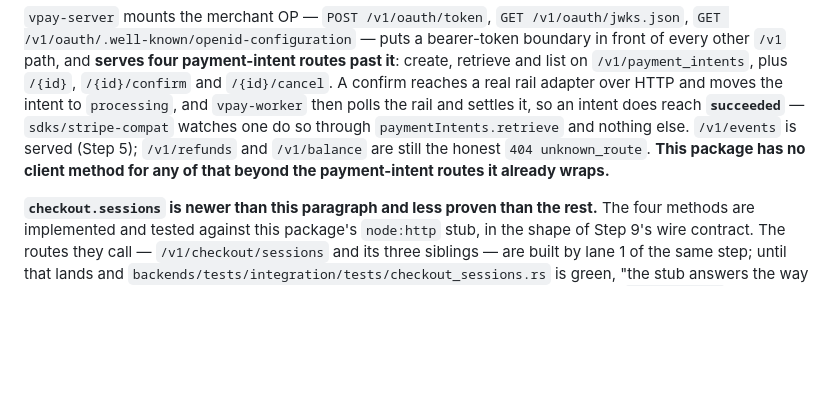
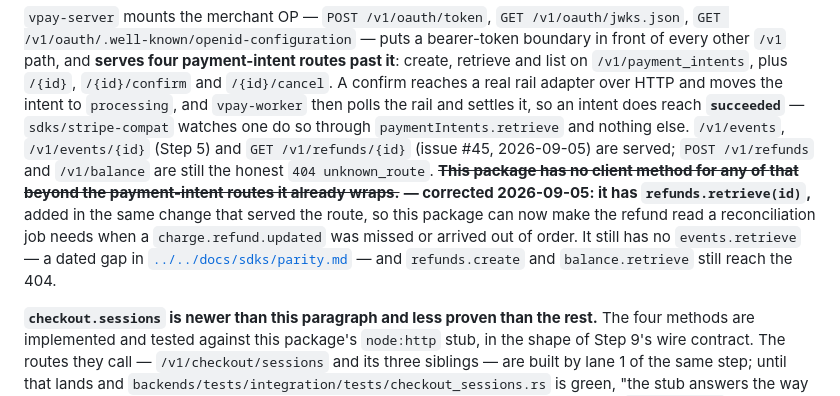
Before and after one commit to vaam-apps/vpay, a Markdown page: sdks/nodejs/README.md, the part around the change. Rendered like a GitHub page; blank space fills up the shorter version.

Commit message:
docs(sdk-node): the package README denied the method this change added
`sdks/nodejs/README.md` still read "`/v1/refunds` and `/v1/balance` are
still the honest `404 unknown_route`. **This package has no client method
for any of that beyond the payment-intent routes it already wraps.**"

Both sentences are about *this package*, and this change falsified both: it
adds `refunds.retrieve(id)` here and the route it calls is served. A
merchant reading the package's own README would be told the method they can
see in `dist/` cannot exist.

Corrected in the repo's dated strike-through style, and the two things that
are still true are stated rather than dropped: the package has no
`events.retrieve` (a dated gap in the parity matrix, linked), and
`refunds.create` and `balance.retrieve` still reach the 404.

Co-Authored-By: Claude Fable 5.1 <noreply@anthropic.com>

```diff
--- a/sdks/nodejs/README.md
+++ b/sdks/nodejs/README.md
@@ -602,10 +602,17 @@ payment-intent routes past it**: create, retrieve and list on
 confirm reaches a real rail adapter over HTTP and moves the intent to
 `processing`, and `vpay-worker` then polls the rail and settles it, so an
 intent does reach **`succeeded`** — `sdks/stripe-compat` watches one do so
-through `paymentIntents.retrieve` and nothing else. `/v1/events` is served
-(Step 5); `/v1/refunds` and `/v1/balance` are still the honest
-`404 unknown_route`. **This package has no client method for any of that
-beyond the payment-intent routes it already wraps.**
+through `paymentIntents.retrieve` and nothing else. `/v1/events`,
+`/v1/events/{id}` (Step 5) and `GET /v1/refunds/{id}` (issue #45,
+2026-09-05) are served; `POST /v1/refunds` and `/v1/balance` are still the
+honest `404 unknown_route`. ~~**This package has no client method for any of
+that beyond the payment-intent routes it already wraps.**~~ **— corrected
+2026-09-05: it has `refunds.retrieve(id)`,** added in the same change that
+served the route, so this package can now make the refund read a
+reconciliation job needs when a `charge.refund.updated` was missed or
+arrived out of order. It still has no `events.retrieve` — a dated gap in
+[`../../docs/sdks/parity.md`](../../docs/sdks/parity.md) — and
+`refunds.create` and `balance.retrieve` still reach the 404.
 
 **`checkout.sessions` is newer than this paragraph and less proven than the
 rest.** The four methods are implemented and tested against this package's
```
